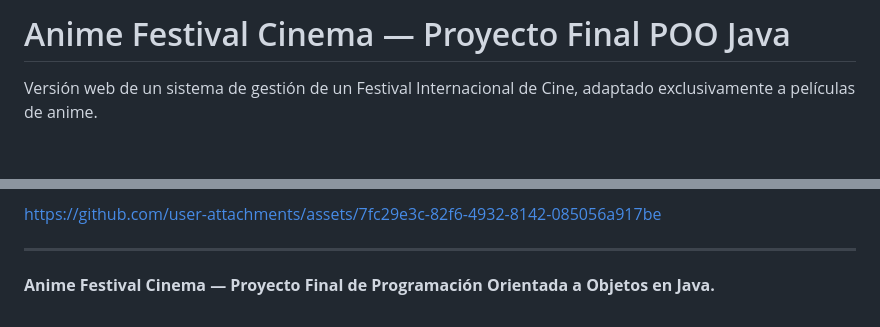
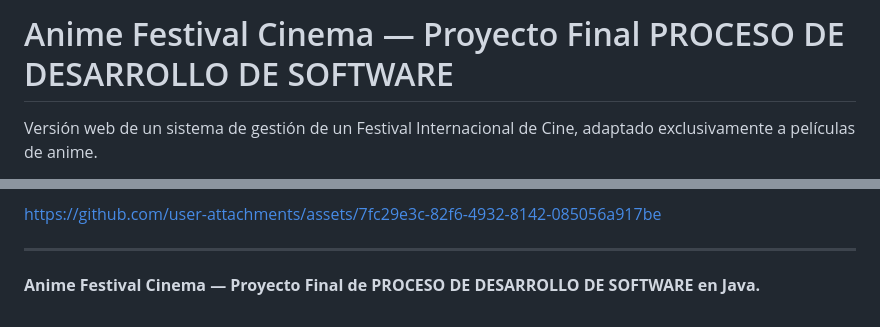
Before and after one commit to valentinopippo19/AnimeFestivalCinema, a Markdown page: README.md, 2 parts joined by grey strips. GitHub-like rendering; blank space fills up the shorter version.

```diff
--- a/README.md
+++ b/README.md
@@ -1,4 +1,4 @@
-# Anime Festival Cinema — Proyecto Final POO Java
+# Anime Festival Cinema — Proyecto Final PROCESO DE DESARROLLO DE SOFTWARE
 
 Versión web de un sistema de gestión de un Festival Internacional de Cine, adaptado exclusivamente a películas de anime.
 
@@ -463,4 +463,4 @@ https://github.com/user-attachments/assets/7fc29e3c-82f6-4932-8142-085056a917be
 
 ---
 
-**Anime Festival Cinema — Proyecto Final de Programación Orientada a Objetos en Java.**
+**Anime Festival Cinema — Proyecto Final de PROCESO DE DESARROLLO DE SOFTWARE en Java.**
```
